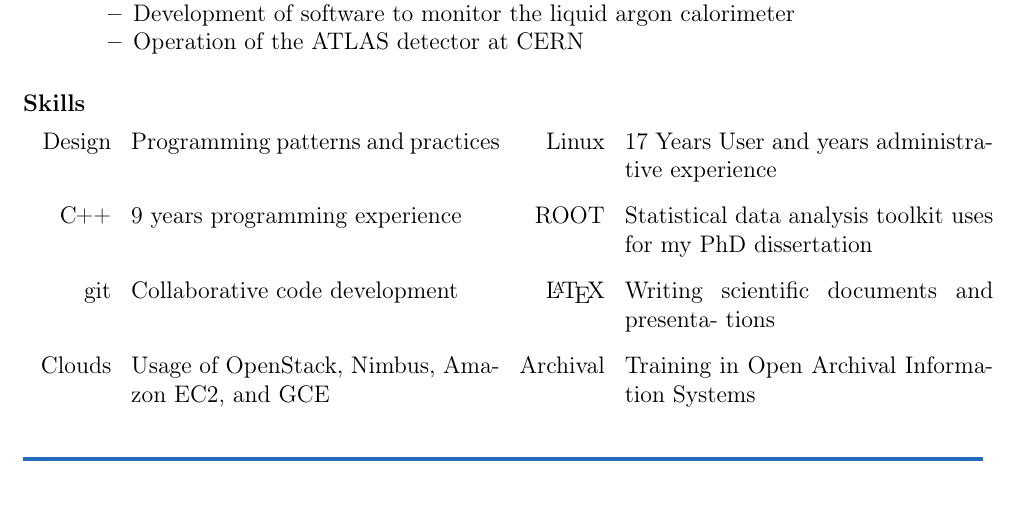
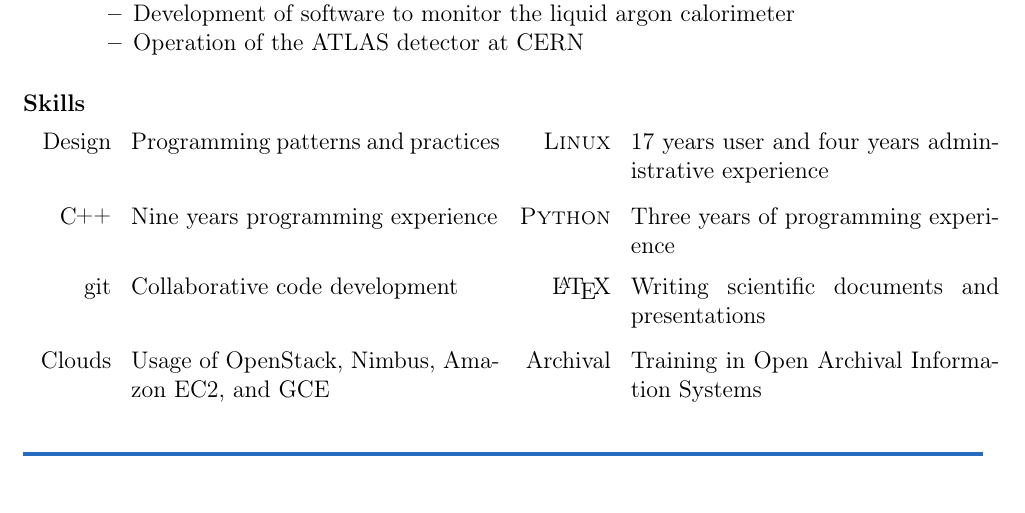
Before and after one commit to berghaus/cv, a LaTeX CV (resume.tex): part of page 1 of 2, cut so that both start at the same text. Compiled offline with pdfLaTeX.

Commit message:
replace ROOT with Python in Skills

```diff
--- a/resume.tex
+++ b/resume.tex
@@ -108,14 +108,14 @@
 
 \subsubsection*{Skills}
 \begin{tabu} to \textwidth{r p{6.5cm} r p{6.5cm}}
-	Design & Programming patterns and practices & Linux  & 17 Years User and years
-	 administrative experience \\
+	Design & Programming patterns and practices & \textsc{Linux}  & 17 years user
+		and four years administrative experience \\
   \rule{0pt}{4ex}
-	\CPP   & 9 years programming experience     & ROOT   & Statistical data
-	 analysis toolkit uses for my PhD dissertation \\
+	\CPP   & Nine years programming experience     & \textsc{Python}   & Three
+		years of programming experience \\
 	\rule{0pt}{4ex}
 	git    & Collaborative code development     & \LaTeX & Writing scientific
-	 documents and presenta- tions \\
+	 documents and presentations \\
 	\rule{0pt}{4ex}
 	Clouds & Usage of OpenStack, Nimbus, Amazon EC2, and GCE & Archival & Training
 	in Open Archival Information Systems\\
```
